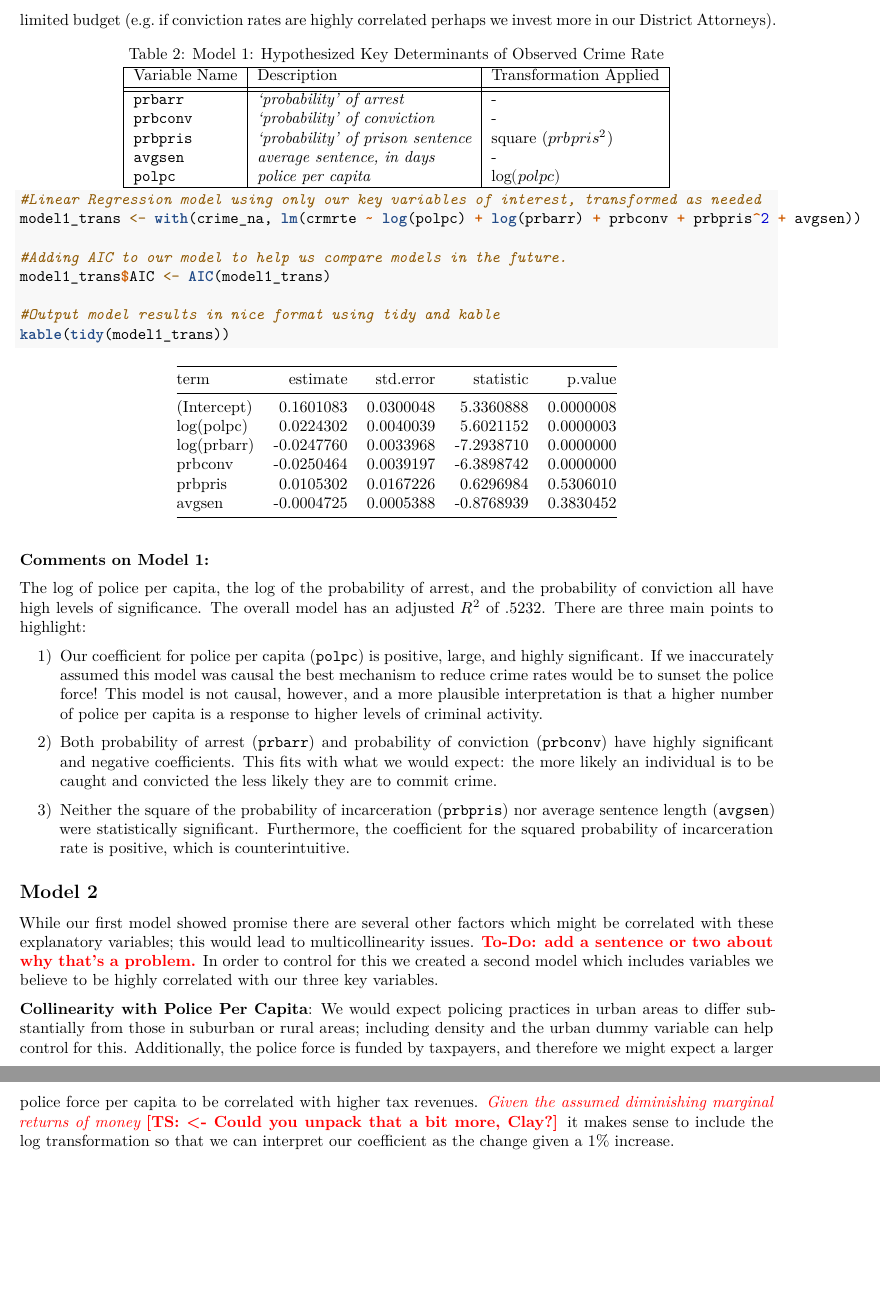
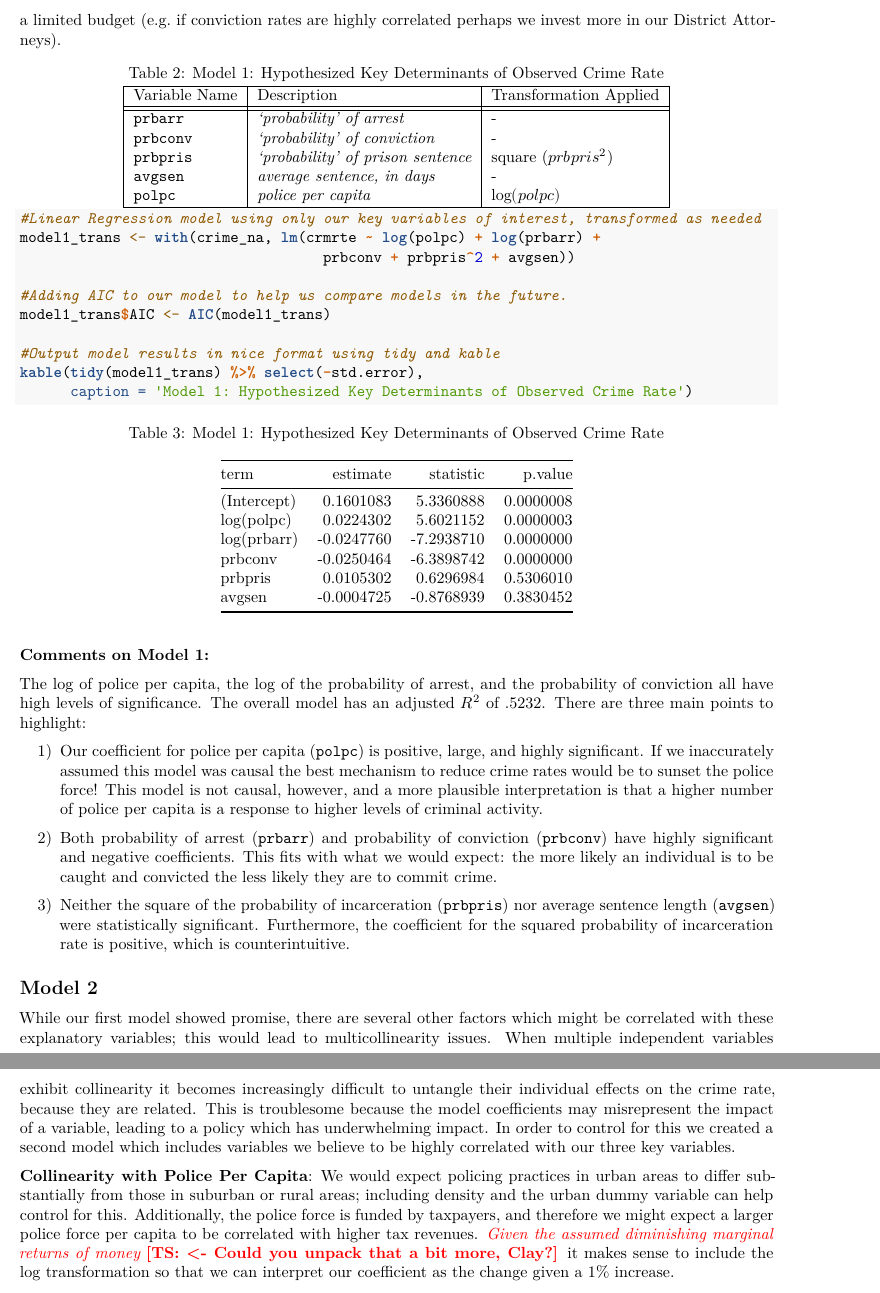
Before and after one commit to TSSlade/w203lab03repo, an R Markdown document (LeachSiilSlade_Lab03_Draft.Rmd): two parts of pages 8 and 9 of 13, joined at a grey line, cut so that both start at the same text, the shorter picture padded with empty space. Rendered offline with R 4.5, knitr and Pandoc, then LaTeX, with nearby package versions.

Commit message:
first round of edits and proof reading

````diff
--- a/LeachSiilSlade_Lab03_Draft.Rmd
+++ b/LeachSiilSlade_Lab03_Draft.Rmd
@@ -404,18 +403,21 @@ model1 <- with(crime_na, lm(crmrte ~ polpc+prbarr+prbconv+prbpris+avgsen))
 model1$AIC <- AIC(model1)
 
 #Output model results in nice format using tidy and kable
-kable(tidy(model1))
+kable(tidy(model1) %>% select(-std.error))
 ```
 
 ``` {r mod1_transforms}
+
 #Linear Regression model using only our key variables of interest, transformed as needed
-model1_trans <- with(crime_na, lm(crmrte ~ log(polpc) + log(prbarr) + prbconv + prbpris^2 + avgsen))
+model1_trans <- with(crime_na, lm(crmrte ~ log(polpc) + log(prbarr) +
+                                    prbconv + prbpris^2 + avgsen))
 
 #Adding AIC to our model to help us compare models in the future.
 model1_trans$AIC <- AIC(model1_trans)
 
 #Output model results in nice format using tidy and kable
-kable(tidy(model1_trans))
+kable(tidy(model1_trans) %>% select(-std.error),
+      caption = 'Model 1: Hypothesized Key Determinants of Observed Crime Rate')
 ```
 
 **Comments on Model 1:**
@@ -430,7 +432,7 @@ The log of police per capita, the log of the probability of arrest, and the prob
 
 ## Model 2
 
-While our first model showed promise there are several other factors which might be correlated with these explanatory variables; this would lead to multicollinearity issues. \textbf{\color{red}{To-Do: add a sentence or two about why that's a problem.}} In order to control for this we created a second model which includes variables we believe to be highly correlated with our three key variables.
+While our first model showed promise, there are several other factors which might be correlated with these explanatory variables; this would lead to multicollinearity issues.  When multiple independent variables exhibit collinearity it becomes increasingly difficult to untangle their individual effects on the crime rate, because they are related.  This is troublesome because the model coefficients  may misrepresent the impact of a variable, leading to a policy which has underwhelming impact.  In order to control for this we created a second model which includes variables we believe to be highly correlated with our three key variables.
 
 \textbf{Collinearity with Police Per Capita}: We would expect policing practices in urban areas to differ substantially from those in suburban or rural areas; including density and the urban dummy variable can help control for this. Additionally, the police force is funded by taxpayers, and therefore we might expect a larger police force per capita to be correlated with higher tax revenues.  \textit{\color{red}{Given the assumed diminishing marginal returns of money}} \textbf{\color{red}{[TS: <- Could you unpack that a bit more, Clay?]}} it makes sense to include the log transformation so that we can interpret our coefficient as the change given a 1% increase.
 
````
Also changed, not shown: LeachSiilSlade_Lab03_Draft.pdf, LeachSiilSlade_Lab03_Draft.Rmd (3 more changed lines), 1 other file.
